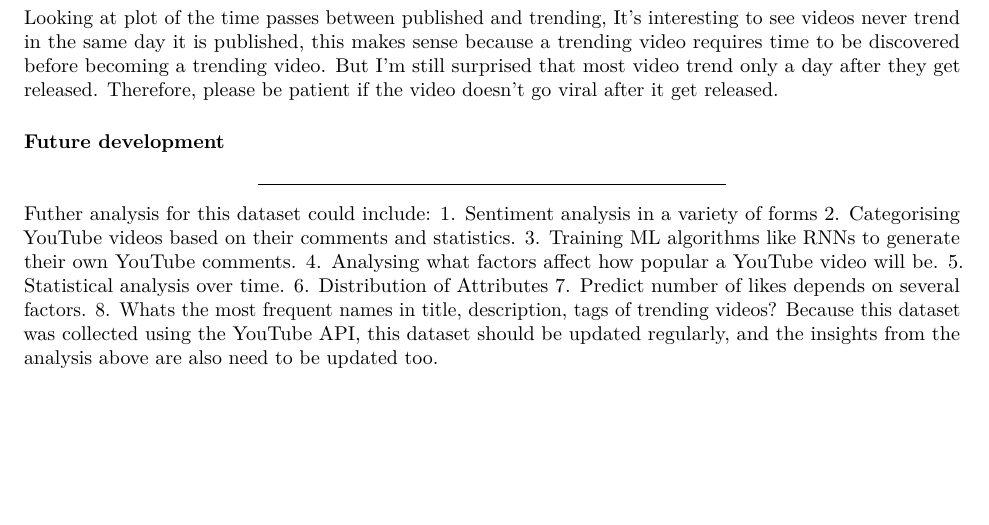
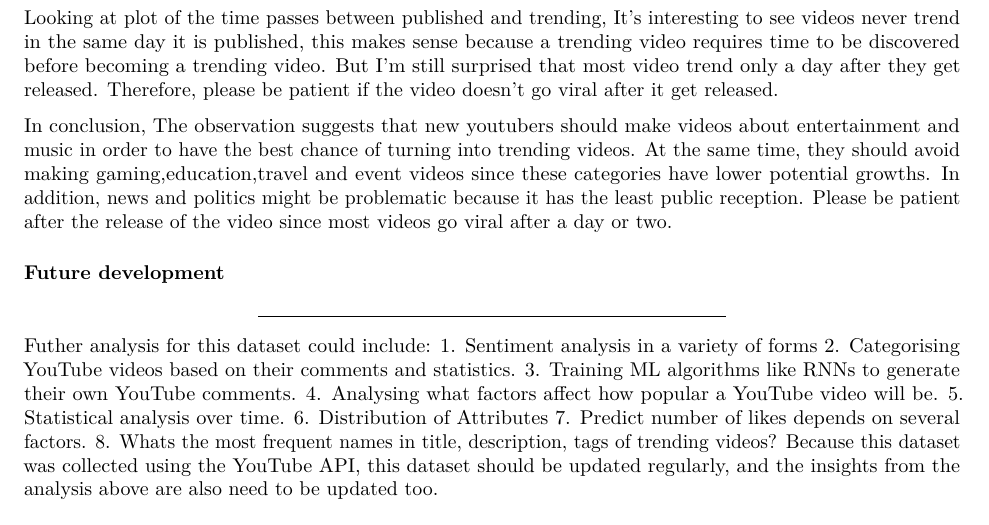
Before and after one commit to littlex2015/bios611-project1, an R Markdown document (Report.Rmd): part of page 2 of 2, cut so that both start at the same text. Rendered offline with R 4.5, knitr and Pandoc, then LaTeX, with nearby package versions; some code elsewhere in the file could not run offline.

Commit message:
updated final report

```diff
--- a/Report.Rmd
+++ b/Report.Rmd
@@ -59,6 +59,8 @@ readRDS("images/timepasses.rds")
 
 Looking at plot of the time passes between published and trending, It's interesting to see videos never trend in the same day it is published, this makes sense because a trending video requires time to be discovered before becoming a trending video. But I'm still surprised that most video trend only a day after they get released. Therefore, please be patient if the video doesn't go viral after it get released.
 
+In conclusion, The observation suggests that new youtubers should make videos about entertainment and music in order to have the best chance of turning into trending videos. At the same time, they should avoid making gaming,education,travel and event videos since these categories have lower potential growths. In addition, news and politics might be problematic because it has the least public reception. Please be patient after the release of the video since most videos go viral after a day or two.
+
 ### Future development
 ***
 Futher analysis for this dataset could include:
```
